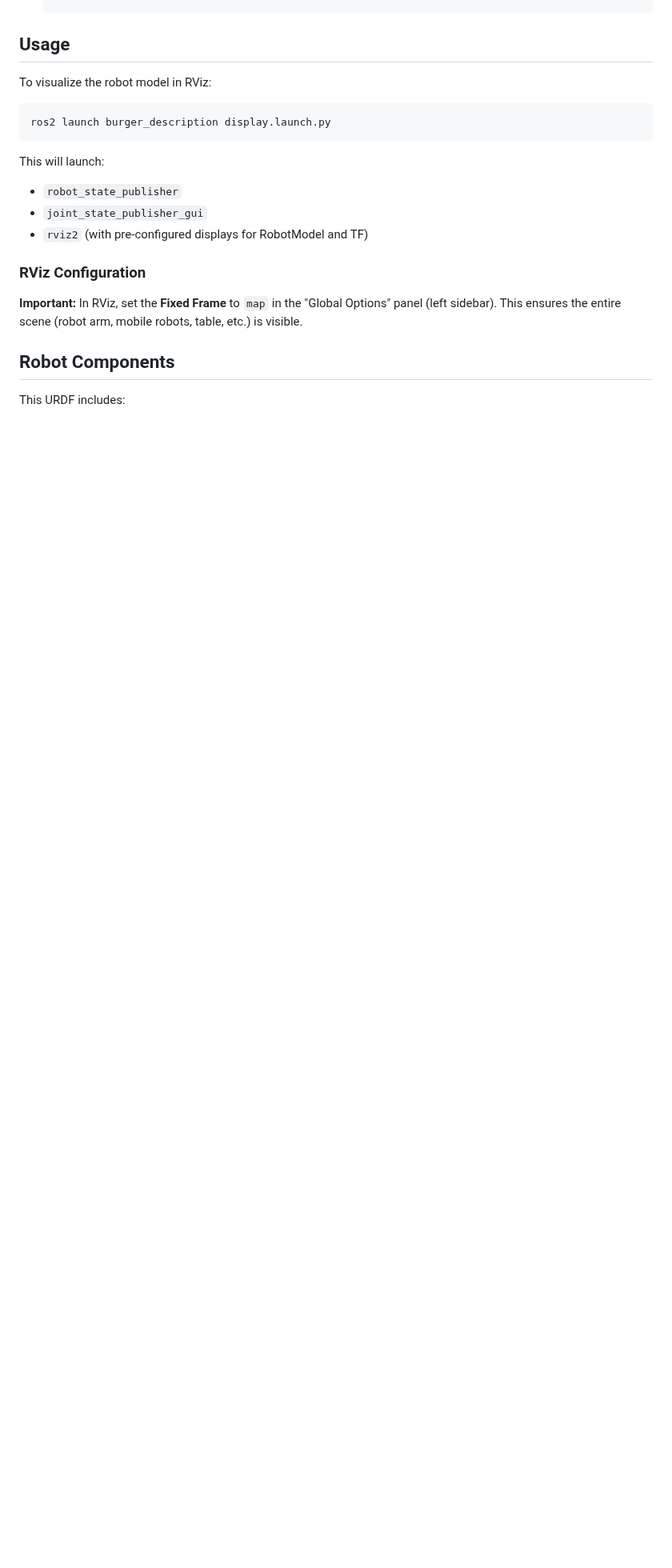
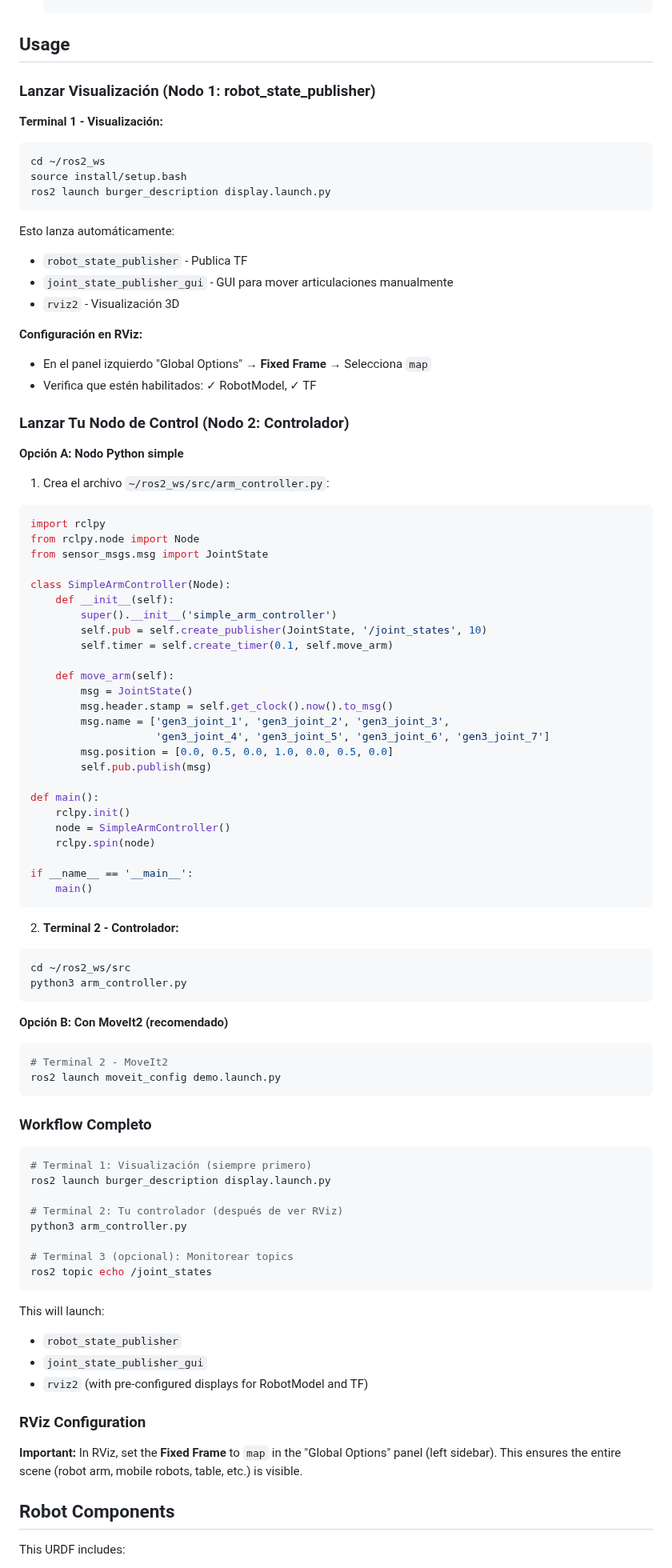
Before and after one commit to roncanciovl/burger_delivery, a Markdown page: burger_description/README.md, the part around the change. Shown at 80% size. Rendered like a GitHub page; blank space fills up the shorter version.

````diff
--- a/burger_description/README.md
+++ b/burger_description/README.md
@@ -28,11 +28,83 @@ This package contains the URDF description for the Burger Delivery Robot.
 
 ## Usage
 
-To visualize the robot model in RViz:
+### Lanzar Visualización (Nodo 1: robot_state_publisher)
+
+**Terminal 1 - Visualización:**
+```bash
+cd ~/ros2_ws
+source install/setup.bash
+ros2 launch burger_description display.launch.py
+```
+
+Esto lanza automáticamente:
+- `robot_state_publisher` - Publica TF
+- `joint_state_publisher_gui` - GUI para mover articulaciones manualmente
+- `rviz2` - Visualización 3D
+
+**Configuración en RViz:**
+- En el panel izquierdo "Global Options" → **Fixed Frame** → Selecciona `map`
+- Verifica que estén habilitados: ✓ RobotModel, ✓ TF
+
+### Lanzar Tu Nodo de Control (Nodo 2: Controlador)
+
+**Opción A: Nodo Python simple**
+
+1. Crea el archivo `~/ros2_ws/src/arm_controller.py`:
+```python
+import rclpy
+from rclpy.node import Node
+from sensor_msgs.msg import JointState
+
+class SimpleArmController(Node):
+    def __init__(self):
+        super().__init__('simple_arm_controller')
+        self.pub = self.create_publisher(JointState, '/joint_states', 10)
+        self.timer = self.create_timer(0.1, self.move_arm)
+
+    def move_arm(self):
+        msg = JointState()
+        msg.header.stamp = self.get_clock().now().to_msg()
+        msg.name = ['gen3_joint_1', 'gen3_joint_2', 'gen3_joint_3',
+                    'gen3_joint_4', 'gen3_joint_5', 'gen3_joint_6', 'gen3_joint_7']
+        msg.position = [0.0, 0.5, 0.0, 1.0, 0.0, 0.5, 0.0]
+        self.pub.publish(msg)
+
+def main():
+    rclpy.init()
+    node = SimpleArmController()
+    rclpy.spin(node)
+
+if __name__ == '__main__':
+    main()
+```
+
+2. **Terminal 2 - Controlador:**
+```bash
+cd ~/ros2_ws/src
+python3 arm_controller.py
+```
+
+**Opción B: Con MoveIt2 (recomendado)**
 
 ```bash
+# Terminal 2 - MoveIt2
+ros2 launch moveit_config demo.launch.py
+```
+
+### Workflow Completo
+
+```bash
+# Terminal 1: Visualización (siempre primero)
 ros2 launch burger_description display.launch.py
+
+# Terminal 2: Tu controlador (después de ver RViz)
+python3 arm_controller.py
+
+# Terminal 3 (opcional): Monitorear topics
+ros2 topic echo /joint_states
 ```
+
 
 This will launch:
 - `robot_state_publisher`
````
